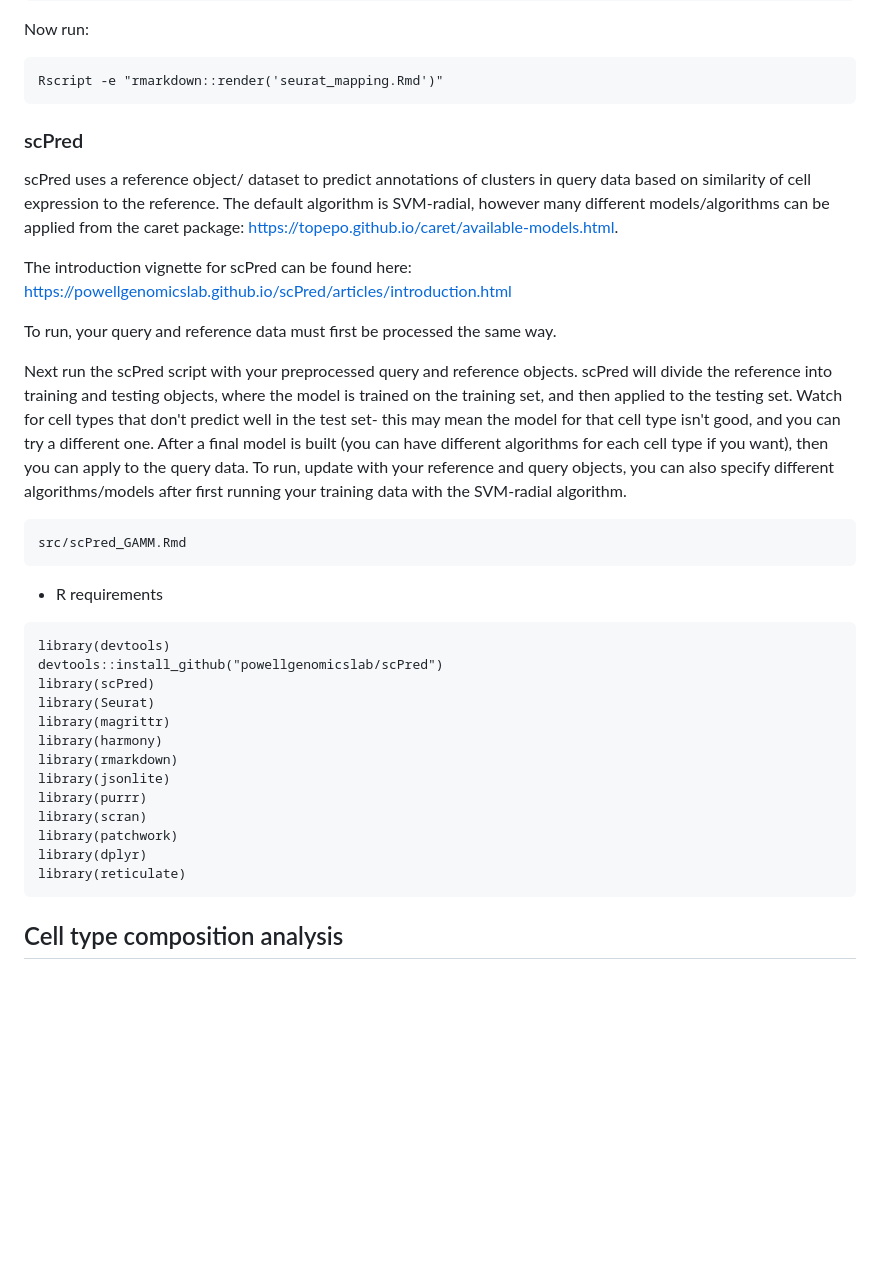
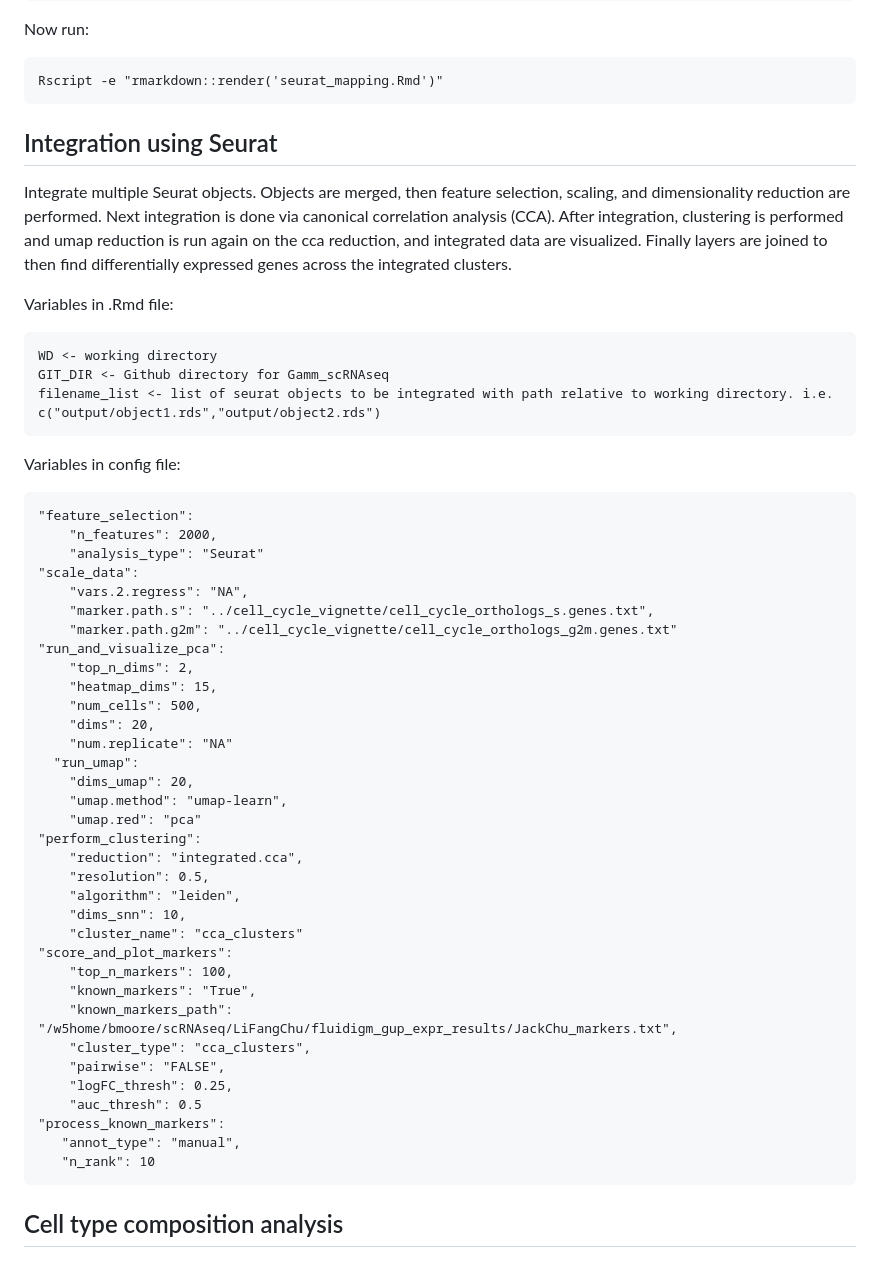
Before and after one commit to stewart-lab/scRNAseq_downstream, a Markdown page: README.md, the part around the change. GitHub-like rendering; blank space fills up the shorter version.

````diff
--- a/README.md
+++ b/README.md
@@ -50,37 +50,54 @@ Now run:
 ```
 Rscript -e "rmarkdown::render('seurat_mapping.Rmd')"
 ```
-### scPred
 
-scPred uses a reference object/ dataset to predict annotations of clusters in query data based on similarity of cell expression to the reference. The default algorithm is SVM-radial, however many different models/algorithms can be applied from the caret package: https://topepo.github.io/caret/available-models.html.
+## Integration using Seurat
+Integrate multiple Seurat objects. Objects are merged, then feature selection, scaling, and dimensionality reduction are performed. Next integration is done via canonical correlation analysis (CCA). After integration, clustering is performed and umap reduction is run again on the cca reduction, and integrated data are visualized. Finally layers are joined to then find differentially expressed genes across the integrated clusters.
 
-The introduction vignette for scPred can be found here: https://powellgenomicslab.github.io/scPred/articles/introduction.html
-
-To run, your query and reference data must first be processed the same way.
-
-Next run the scPred script with your preprocessed query and reference objects. scPred will divide the reference into training and testing objects, where the model is trained on the training set, and then applied to the testing set. Watch for cell types that don't predict well in the test set- this may mean the model for that cell type isn't good, and you can try a different one. After a final model is built (you can have different algorithms for each cell type if you want), then you can apply to the query data. To run, update with your reference and query objects, you can also specify different algorithms/models after first running your training data with the SVM-radial algorithm.
-
+Variables in .Rmd file:
 ```
-src/scPred_GAMM.Rmd
+WD <- working directory
+GIT_DIR <- Github directory for Gamm_scRNAseq
+filename_list <- list of seurat objects to be integrated with path relative to working directory. i.e. c("output/object1.rds","output/object2.rds")
 ```
 
-- R requirements
+Variables in config file:
 ```
-library(devtools)
-devtools::install_github("powellgenomicslab/scPred")
-library(scPred)
-library(Seurat)
-library(magrittr)
-library(harmony)
-library(rmarkdown)
-library(jsonlite)
-library(purrr)
-library(scran)
-library(patchwork)
-library(dplyr)
-library(reticulate)
+"feature_selection":
+    "n_features": 2000,
+    "analysis_type": "Seurat"
+"scale_data":
+    "vars.2.regress": "NA",
+    "marker.path.s": "../cell_cycle_vignette/cell_cycle_orthologs_s.genes.txt",
+    "marker.path.g2m": "../cell_cycle_vignette/cell_cycle_orthologs_g2m.genes.txt"
+"run_and_visualize_pca":
+    "top_n_dims": 2,
+    "heatmap_dims": 15,
+    "num_cells": 500,
+    "dims": 20,
+    "num.replicate": "NA"
+  "run_umap":
+    "dims_umap": 20,
+    "umap.method": "umap-learn",
+    "umap.red": "pca"
+"perform_clustering":
+    "reduction": "integrated.cca",
+    "resolution": 0.5,
+    "algorithm": "leiden",
+    "dims_snn": 10,
+    "cluster_name": "cca_clusters"
+"score_and_plot_markers":
+    "top_n_markers": 100,
+    "known_markers": "True",
+    "known_markers_path": "/w5home/bmoore/scRNAseq/LiFangChu/fluidigm_gup_expr_results/JackChu_markers.txt",
+    "cluster_type": "cca_clusters",
+    "pairwise": "FALSE",
+    "logFC_thresh": 0.25,
+    "auc_thresh": 0.5
+"process_known_markers":
+   "annot_type": "manual",
+   "n_rank": 10
 ```
-
 
 ## Cell type composition analysis
 
````
